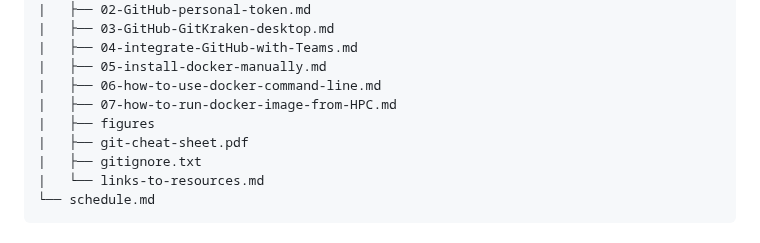
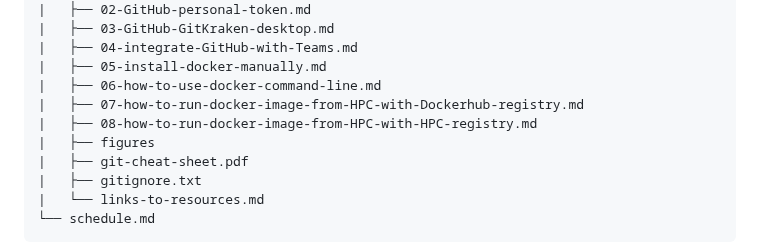
Before and after one commit to stjude-dnb-binfcore/trainings, a Markdown page: courses/Automation-Reproducibility-compbio/README.md, the part around the change. Drawn GitHub-style.

```diff
--- a/courses/Automation-Reproducibility-compbio/README.md
+++ b/courses/Automation-Reproducibility-compbio/README.md
@@ -75,7 +75,8 @@ Materials:
 |   ├── 04-integrate-GitHub-with-Teams.md
 |   ├── 05-install-docker-manually.md
 |   ├── 06-how-to-use-docker-command-line.md
-|   ├── 07-how-to-run-docker-image-from-HPC.md
+|   ├── 07-how-to-run-docker-image-from-HPC-with-Dockerhub-registry.md
+|   ├── 08-how-to-run-docker-image-from-HPC-with-HPC-registry.md
 |   ├── figures
 |   ├── git-cheat-sheet.pdf
 |   ├── gitignore.txt
```
